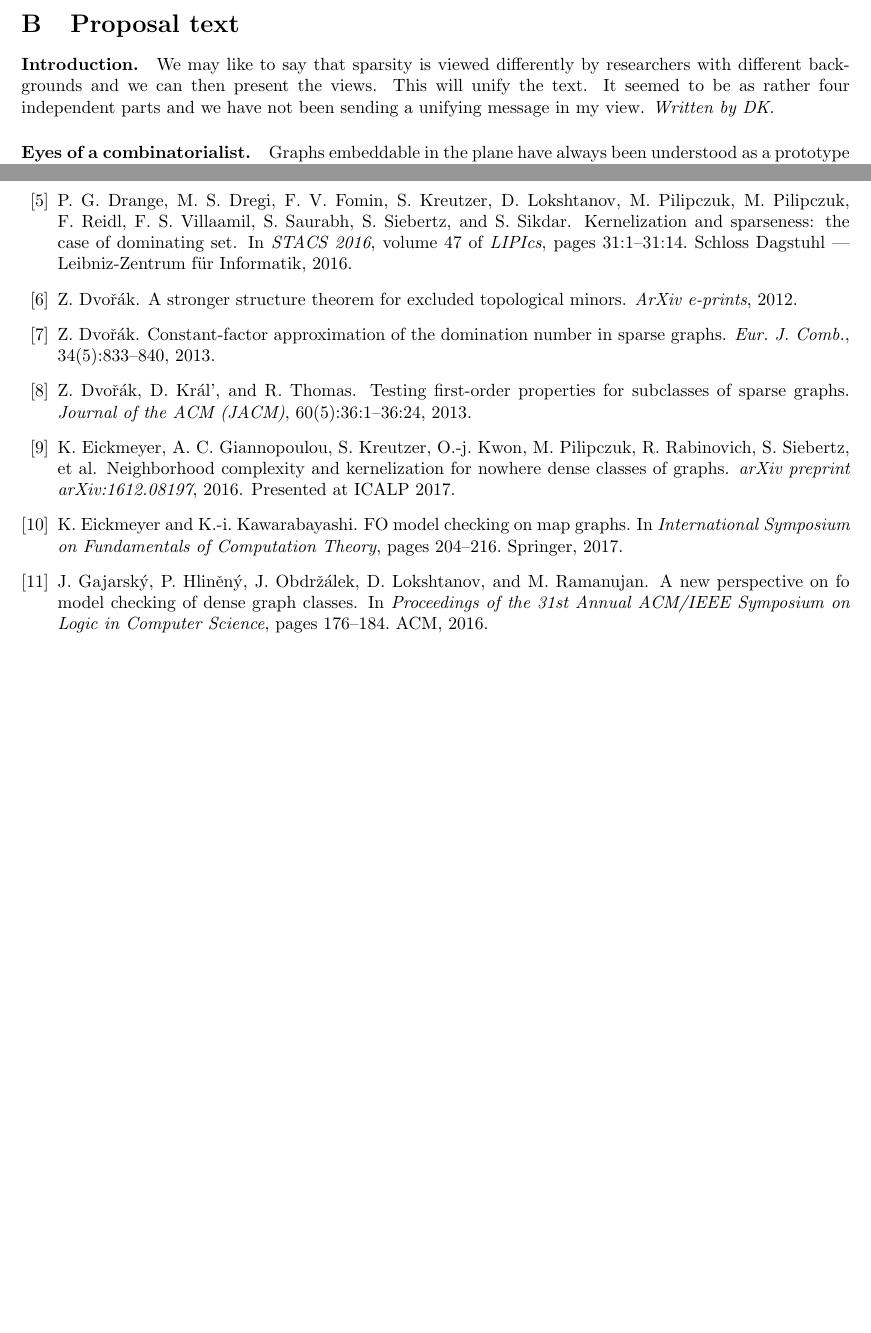
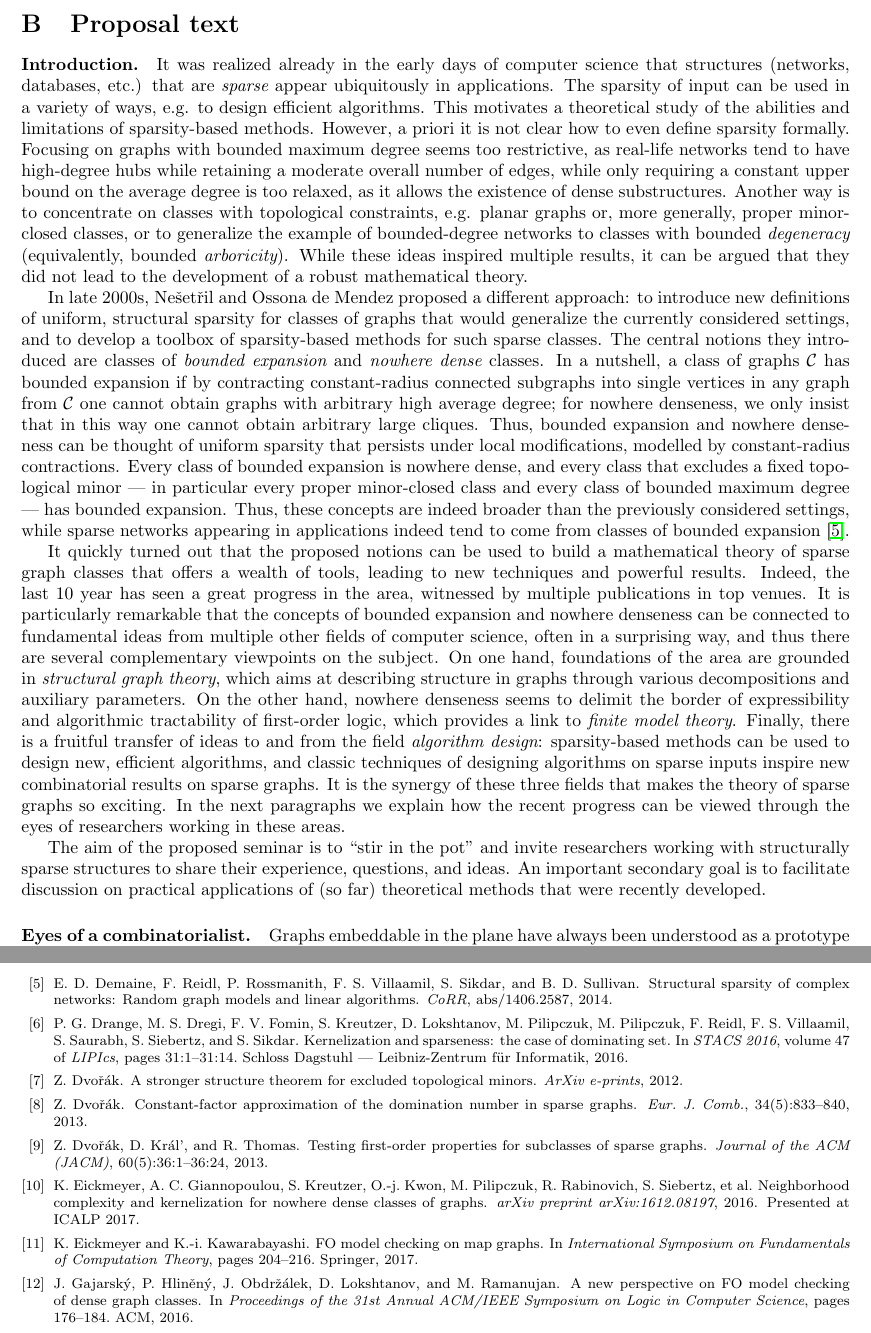
Before and after one commit to michalpilipczuk/sparsity_dagstuhl, a LaTeX paper (proposal.tex, which reads intro.tex): two parts of pages 2 and 14 of 15 before the commit and two parts of pages 2 and 6 of 15 after it, joined at a grey line, cut so that both start at the same text, the shorter picture padded with empty space. Compiled offline with pdfLaTeX.

Commit message:
intro done

```diff
--- a/intro.tex
+++ b/intro.tex
@@ -1,5 +1,34 @@
 \paragraph*{Introduction.}
+It was realized already in the early days of computer science that structures (networks, databases, etc.) that are {\em{sparse}} appear ubiquitously in applications.
+The sparsity of input can be used in a variety of ways, e.g. to design efficient algorithms. This motivates a theoretical study of the abilities and limitations of sparsity-based methods.
+However, a priori it is not clear how to even define sparsity formally.
+Focusing on graphs with bounded maximum degree seems too restrictive, as real-life networks tend to have high-degree hubs while retaining a moderate overall number of edges,
+while only requiring a constant upper bound on the average degree is too relaxed, as it allows the existence of dense substructures.
+Another way is to concentrate on classes with topological constraints, e.g. planar graphs or, more generally, proper minor-closed classes,
+or to generalize the example of bounded-degree networks to classes with bounded {\em{degeneracy}} (equivalently, bounded {\em{arboricity}}).
+While these ideas inspired multiple results, it can be argued that they did not lead to the development of a robust mathematical theory.
 
-We may like to say that sparsity is viewed differently by researchers with different backgrounds and
-we can then present the views. This will unify the text. It seemed to be as rather four independent parts and
-we have not been sending a unifying message in my view. \emph{Written by DK.}
+In late 2000s, Ne\v{s}et\v{r}il and Ossona de Mendez proposed a different approach:
+to introduce new definitions of uniform, structural sparsity for classes of graphs that would generalize the currently considered settings,
+and to develop a toolbox of sparsity-based methods for such sparse classes.
+The central notions they introduced are classes of {\em{bounded expansion}} and {\em{nowhere dense}} classes.
+In a nutshell, a class of graphs $\Cc$ has bounded expansion if by contracting constant-radius connected subgraphs into single vertices
+in any graph from $\Cc$ one cannot obtain graphs with arbitrary high average degree; for nowhere denseness, we only insist that in this way one cannot obtain arbitrary large cliques.
+Thus, bounded expansion and nowhere denseness can be thought of uniform sparsity that persists under local modifications, modelled by constant-radius contractions.
+Every class of bounded expansion is nowhere dense, and every class that excludes a fixed topological minor --- in particular every proper minor-closed class and every class of bounded maximum degree ---
+has bounded expansion. Thus, these concepts are indeed broader than the previously considered settings, while sparse networks appearing in applications indeed tend to come from
+classes of bounded expansion~\cite{DemaineRRVSS14}.
+
+It quickly turned out that the proposed notions can be used to build a mathematical theory of sparse graph classes that offers a wealth of tools, leading to new techniques and powerful results.
+Indeed, the last 10 year has seen a great progress in the area, witnessed by multiple publications in top venues.
+It is particularly remarkable that the concepts of bounded expansion and nowhere denseness can be connected
+to fundamental ideas from multiple other fields of computer science, often in a surprising way, and thus there are several complementary viewpoints on the subject.
+On one hand, foundations of the area are grounded in {\em{structural graph theory}}, which aims at describing structure in graphs through various decompositions and auxiliary parameters.
+On the other hand, nowhere denseness seems to delimit the border of expressibility and algorithmic tractability of first-order logic, which provides a link to {\em{finite model theory}}.
+Finally, there is a fruitful transfer of ideas to and from the field {\em{algorithm design}}: sparsity-based methods can be used to design new, efficient algorithms,
+and classic techniques of designing algorithms on sparse inputs inspire new combinatorial results on sparse graphs.
+It is the synergy of these three fields that makes the theory of sparse graphs so exciting.
+In the next paragraphs we explain how the recent progress can be viewed through the eyes of researchers working in these areas.
+
+The aim of the proposed seminar is to ``stir in the pot'' and invite researchers working with structurally sparse structures to share their experience, questions, and ideas.
+An important secondary goal is to facilitate discussion on practical applications of (so far) theoretical methods that were recently developed.
--- a/proposal.tex
+++ b/proposal.tex
@@ -38,6 +38,8 @@
 \end{tabular}\par\vspace{2mm}}
 
 \renewcommand\thesection{\Alph{section}}
+
+\newcommand{\Cc}{\mathcal{C}}
 
 \title{{\large{Proposal for a Dagstuhl seminar on}}\\
   {\LARGE{\textbf{\ourtitle}}}}
```
Also changed, not shown: references.bib (+18 -3 lines), Makefile, proposal.tex (9 more changed lines).
